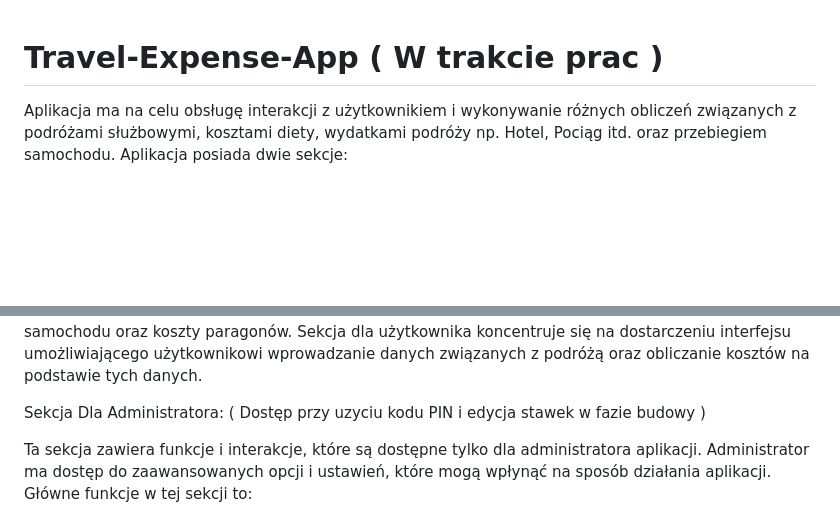
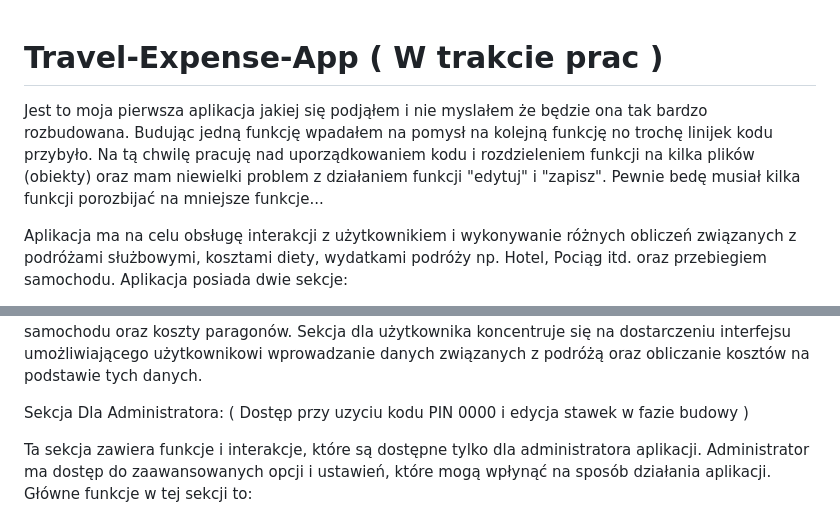
Before and after one commit to Lysy-M/Travel-Expense-App, a Markdown page: README.md, 2 parts joined by grey strips. Rendered like a GitHub page; blank space fills up the shorter version.

Commit message:
Update README.md
Apka w budowie.

```diff
--- a/README.md
+++ b/README.md
@@ -1,4 +1,6 @@
 # Travel-Expense-App ( W trakcie prac )
+
+Jest to moja pierwsza aplikacja jakiej się podjąłem i nie myslałem że będzie ona tak bardzo rozbudowana. Budując jedną funkcję wpadałem na pomysł na kolejną funkcję no trochę linijek kodu przybyło. Na tą chwilę pracuję nad uporządkowaniem kodu i rozdzieleniem funkcji na kilka plików (obiekty) oraz mam niewielki problem z działaniem funkcji "edytuj" i "zapisz". Pewnie bedę musiał kilka funkcji porozbijać na mniejsze funkcje...
 
 Aplikacja ma na celu obsługę interakcji z użytkownikiem i wykonywanie różnych obliczeń związanych z podróżami służbowymi, kosztami diety, wydatkami podróży np. Hotel, Pociąg itd. oraz przebiegiem samochodu.
 Aplikacja posiada dwie sekcje:
@@ -13,7 +15,7 @@ Zaznaczanie dni diety: Użytkownik może wybierać daty, w których dieta ma by
 Obliczanie kosztów: Na podstawie wprowadzonych danych, użytkownik może obliczać łączny koszt podróży, uwzględniający diety, przebieg samochodu oraz koszty paragonów.
 Sekcja dla użytkownika koncentruje się na dostarczeniu interfejsu umożliwiającego użytkownikowi wprowadzanie danych związanych z podróżą oraz obliczanie kosztów na podstawie tych danych.
 
-Sekcja Dla Administratora: ( Dostęp przy uzyciu kodu PIN i edycja stawek w fazie budowy )
+Sekcja Dla Administratora: ( Dostęp przy uzyciu kodu PIN 0000 i edycja stawek w fazie budowy )
 
 Ta sekcja zawiera funkcje i interakcje, które są dostępne tylko dla administratora aplikacji. Administrator ma dostęp do zaawansowanych opcji i ustawień, które mogą wpłynąć na sposób działania aplikacji. Główne funkcje w tej sekcji to:
 
```
